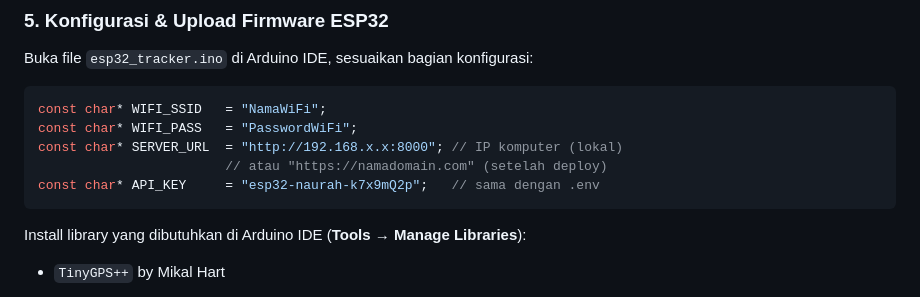
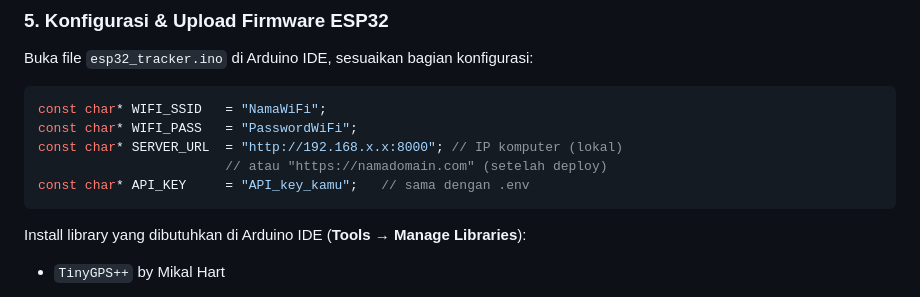
Before and after one commit to alii16/mototrack, a Markdown page: README.md, the part around the change. Rendered like a GitHub page.

````diff
--- a/README.md
+++ b/README.md
@@ -169,7 +169,7 @@ const char* WIFI_SSID   = "NamaWiFi";
 const char* WIFI_PASS   = "PasswordWiFi";
 const char* SERVER_URL  = "http://192.168.x.x:8000"; // IP komputer (lokal)
                         // atau "https://namadomain.com" (setelah deploy)
-const char* API_KEY     = "esp32-naurah-k7x9mQ2p";   // sama dengan .env
+const char* API_KEY     = "API_key_kamu";   // sama dengan .env
 ```
 
 Install library yang dibutuhkan di Arduino IDE (**Tools → Manage Libraries**):
````
